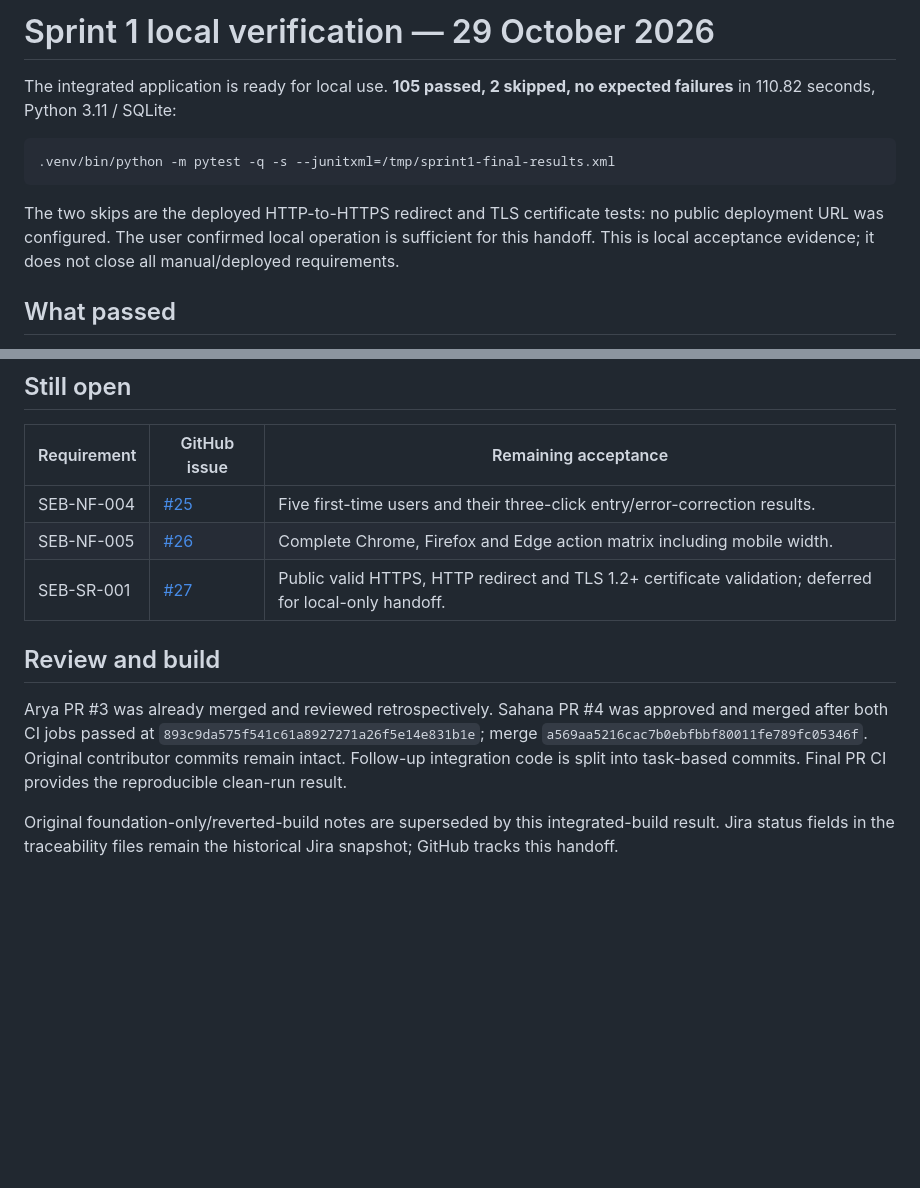
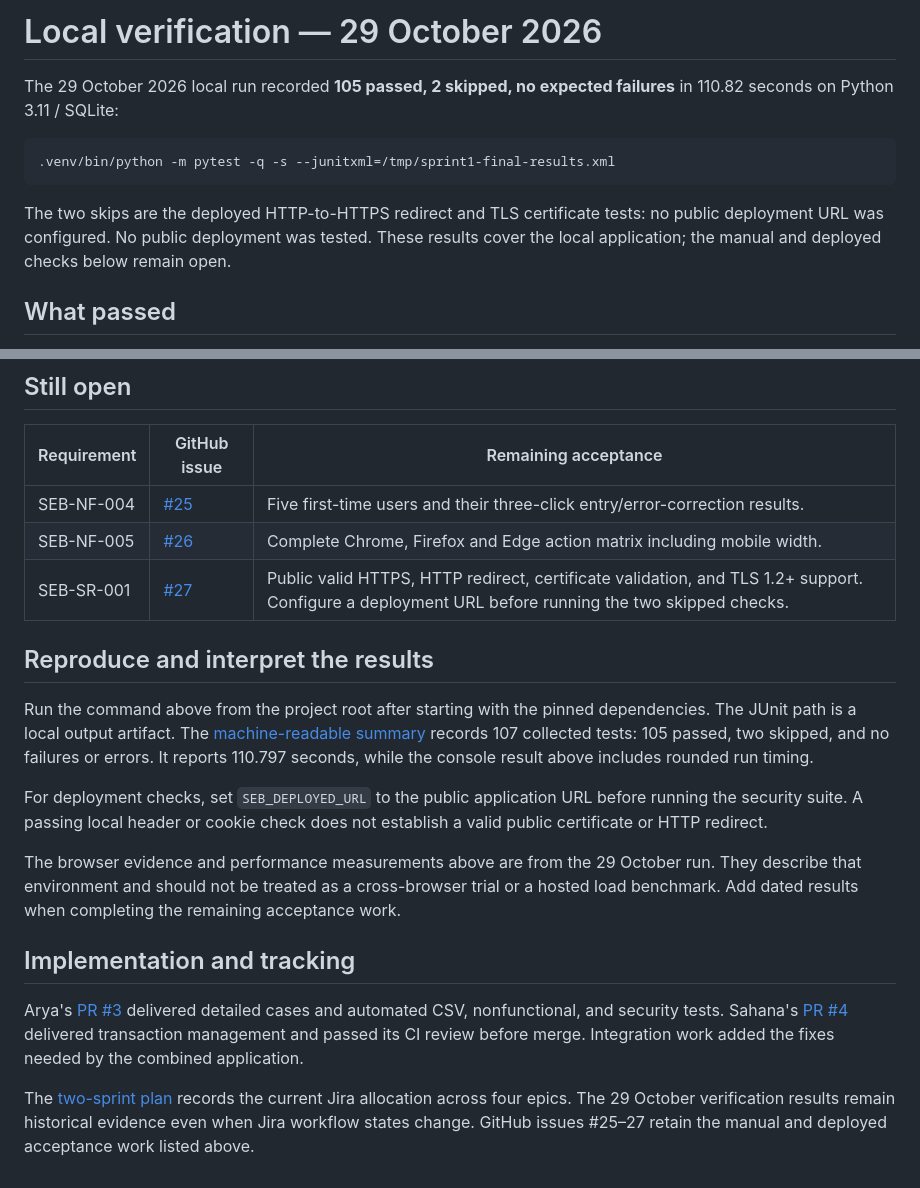
Before and after one commit to gsathvik73-afk/se-project, a Markdown page: docs/verification.md, 2 parts joined by grey strips. Rendered like a GitHub page; blank space fills up the shorter version.

Commit message:
Clarify local verification and remaining acceptance

````diff
--- a/docs/verification.md
+++ b/docs/verification.md
@@ -1,12 +1,12 @@
-# Sprint 1 local verification — 29 October 2026
+# Local verification — 29 October 2026
 
-The integrated application is ready for local use. **105 passed, 2 skipped, no expected failures** in 110.82 seconds, Python 3.11 / SQLite:
+The 29 October 2026 local run recorded **105 passed, 2 skipped, no expected failures** in 110.82 seconds on Python 3.11 / SQLite:
 
 ```sh
 .venv/bin/python -m pytest -q -s --junitxml=/tmp/sprint1-final-results.xml
 ```
 
-The two skips are the deployed HTTP-to-HTTPS redirect and TLS certificate tests: no public deployment URL was configured. The user confirmed local operation is sufficient for this handoff. This is local acceptance evidence; it does not close all manual/deployed requirements.
+The two skips are the deployed HTTP-to-HTTPS redirect and TLS certificate tests: no public deployment URL was configured. No public deployment was tested. These results cover the local application; the manual and deployed checks below remain open.
 
 ## What passed
 
@@ -32,10 +32,18 @@ The browser smoke check covers one tester and one embedded browser engine. It is
 |---|---|---|
 | SEB-NF-004 | [#25](https://github.com/gsathvik73-afk/se-project/issues/25) | Five first-time users and their three-click entry/error-correction results. |
 | SEB-NF-005 | [#26](https://github.com/gsathvik73-afk/se-project/issues/26) | Complete Chrome, Firefox and Edge action matrix including mobile width. |
-| SEB-SR-001 | [#27](https://github.com/gsathvik73-afk/se-project/issues/27) | Public valid HTTPS, HTTP redirect and TLS 1.2+ certificate validation; deferred for local-only handoff. |
+| SEB-SR-001 | [#27](https://github.com/gsathvik73-afk/se-project/issues/27) | Public valid HTTPS, HTTP redirect, certificate validation, and TLS 1.2+ support. Configure a deployment URL before running the two skipped checks. |
 
-## Review and build
+## Reproduce and interpret the results
 
-Arya PR #3 was already merged and reviewed retrospectively. Sahana PR #4 was approved and merged after both CI jobs passed at `893c9da575f541c61a8927271a26f5e14e831b1e`; merge `a569aa5216cac7b0ebfbbf80011fe789fc05346f`. Original contributor commits remain intact. Follow-up integration code is split into task-based commits. Final PR CI provides the reproducible clean-run result.
+Run the command above from the project root after starting with the pinned dependencies. The JUnit path is a local output artifact. The [machine-readable summary](qa-results.json) records 107 collected tests: 105 passed, two skipped, and no failures or errors. It reports 110.797 seconds, while the console result above includes rounded run timing.
 
-Original foundation-only/reverted-build notes are superseded by this integrated-build result. Jira status fields in the traceability files remain the historical Jira snapshot; GitHub tracks this handoff.
+For deployment checks, set `SEB_DEPLOYED_URL` to the public application URL before running the security suite. A passing local header or cookie check does not establish a valid public certificate or HTTP redirect.
+
+The browser evidence and performance measurements above are from the 29 October run. They describe that environment and should not be treated as a cross-browser trial or a hosted load benchmark. Add dated results when completing the remaining acceptance work.
+
+## Implementation and tracking
+
+Arya's [PR #3](https://github.com/gsathvik73-afk/se-project/pull/3) delivered detailed cases and automated CSV, nonfunctional, and security tests. Sahana's [PR #4](https://github.com/gsathvik73-afk/se-project/pull/4) delivered transaction management and passed its CI review before merge. Integration work added the fixes needed by the combined application.
+
+The [two-sprint plan](sprint-1.md) records the current Jira allocation across four epics. The 29 October verification results remain historical evidence even when Jira workflow states change. GitHub issues #25–27 retain the manual and deployed acceptance work listed above.
````
